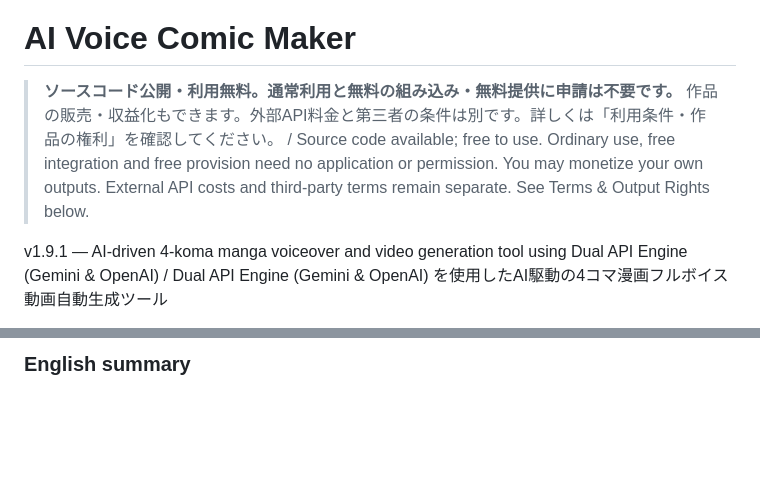
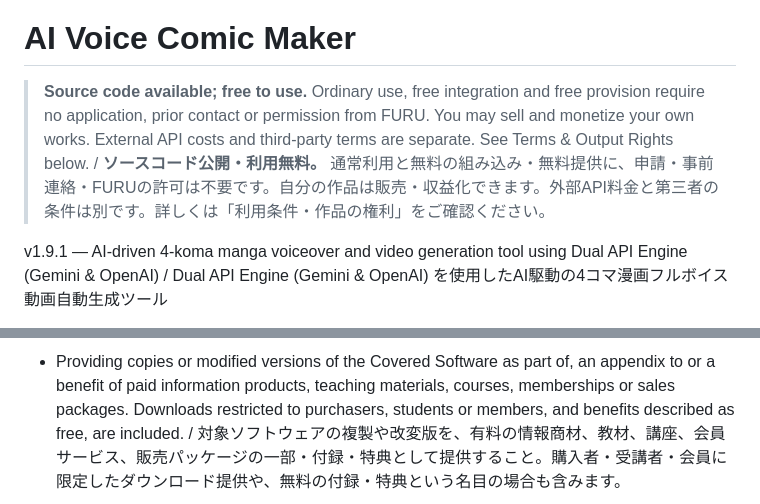
Before and after one commit to FURUYAN1234/ai-voice-comic-maker, a Markdown page: README.md, 2 parts joined by grey strips. Drawn GitHub-style; blank space fills up the shorter version.

Commit message:
docs: pair English and Japanese terms before release history

```diff
--- a/README.md
+++ b/README.md
@@ -8,7 +8,7 @@
 
 # AI Voice Comic Maker
 
-> **ソースコード公開・利用無料。通常利用と無料の組み込み・無料提供に申請は不要です。** 作品の販売・収益化もできます。外部API料金と第三者の条件は別です。詳しくは「利用条件・作品の権利」を確認してください。 / Source code available; free to use. Ordinary use, free integration and free provision need no application or permission. You may monetize your own outputs. External API costs and third-party terms remain separate. See Terms & Output Rights below.
+> **Source code available; free to use.** Ordinary use, free integration and free provision require no application, prior contact or permission from FURU. You may sell and monetize your own works. External API costs and third-party terms are separate. See Terms & Output Rights below. / **ソースコード公開・利用無料。** 通常利用と無料の組み込み・無料提供に、申請・事前連絡・FURUの許可は不要です。自分の作品は販売・収益化できます。外部API料金と第三者の条件は別です。詳しくは「利用条件・作品の権利」をご確認ください。
 
 v1.9.1 — AI-driven 4-koma manga voiceover and video generation tool using Dual API Engine (Gemini & OpenAI) / Dual API Engine (Gemini & OpenAI) を使用したAI駆動の4コマ漫画フルボイス動画自動生成ツール
 
@@ -269,3 +256,3 @@ FURUがメール等の記録の残る方法で、利用を許可する旨と対
 
-### English summary
+- Providing copies or modified versions of the Covered Software as part of, an appendix to or a benefit of paid information products, teaching materials, courses, memberships or sales packages. Downloads restricted to purchasers, students or members, and benefits described as free, are included. / 対象ソフトウェアの複製や改変版を、有料の情報商材、教材、講座、会員サービス、販売パッケージの一部・付録・特典として提供すること。購入者・受講者・会員に限定したダウンロード提供や、無料の付録・特典という名目の場合も含みます。
 
```
Also changed, not shown: other parts of README.md (+53 -28 lines).
